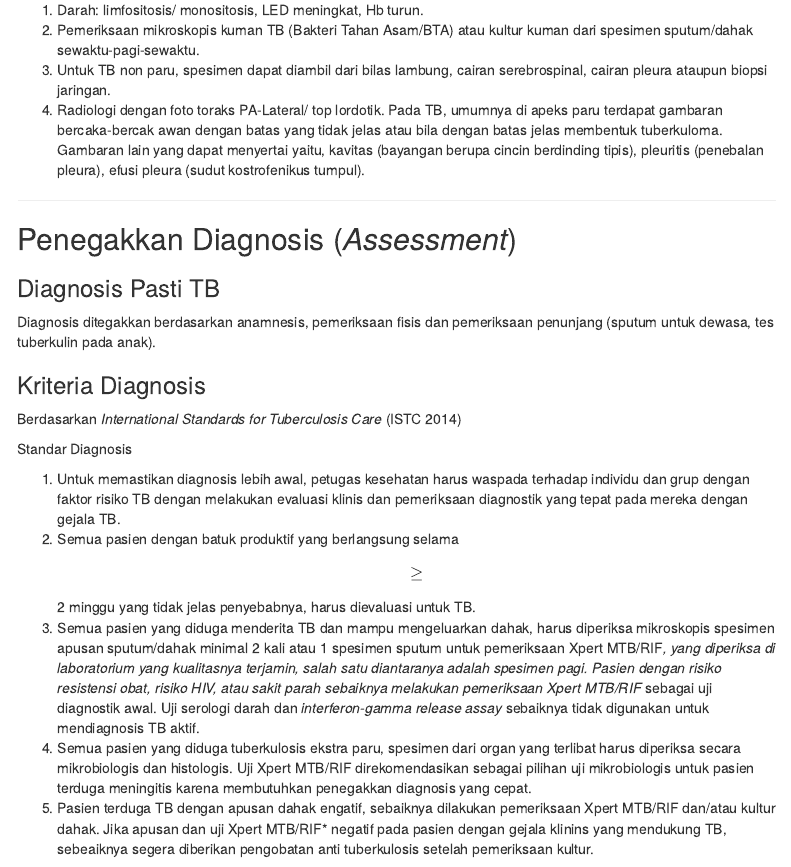
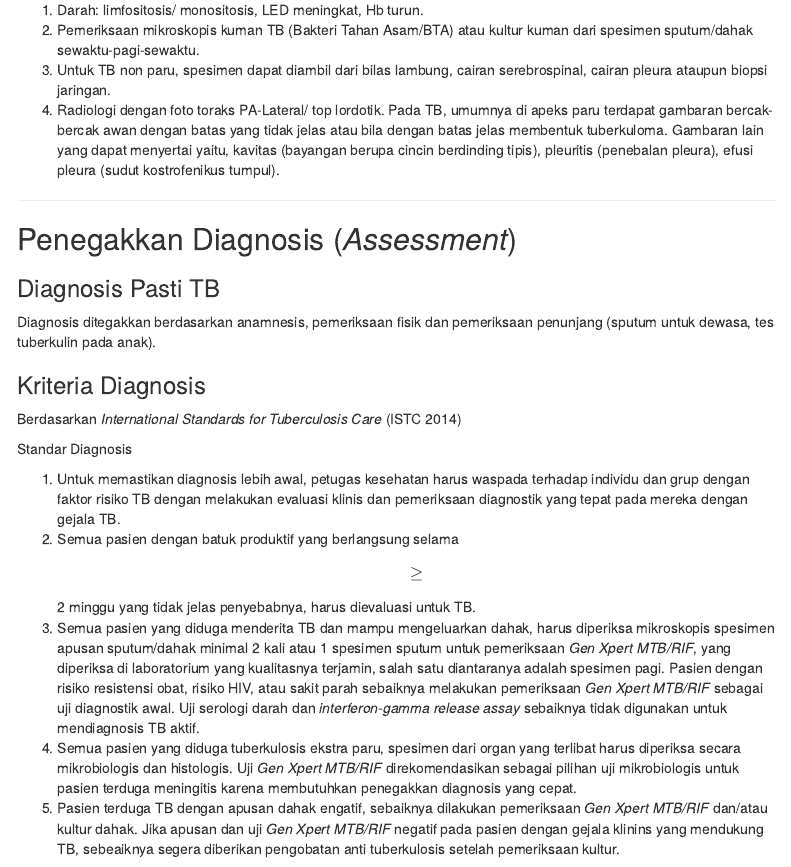
Before and after one commit to lamurian/PPK, an R Markdown document (01.kelompok_umum/01.TB_Dewasa.Rmd): the page in a window 1100 px wide, from 790 px down. Rendered offline with R 4.5, knitr and Pandoc, with nearby package versions; menus at the side of the page are left out.

Commit message:
Finishing TB Dewasa

```diff
--- a/01.kelompok_umum/01.TB_Dewasa.Rmd
+++ b/01.kelompok_umum/01.TB_Dewasa.Rmd
@@ -58,7 +58,7 @@ melemah di apex paru, tanda-tanda penarikan paru, diafragma, dan mediastinum.
 3. Untuk TB non paru, spesimen dapat diambil dari bilas lambung, cairan
    serebrospinal, cairan pleura ataupun biopsi jaringan.
 4. Radiologi dengan foto toraks PA-Lateral/ top lordotik. Pada TB, umumnya di
-   apeks paru terdapat gambaran bercaka-bercak awan dengan batas yang tidak
+   apeks paru terdapat gambaran bercak-bercak awan dengan batas yang tidak
    jelas atau bila dengan batas jelas membentuk tuberkuloma. Gambaran lain yang
    dapat menyertai yaitu, kavitas (bayangan berupa cincin berdinding tipis),
    pleuritis (penebalan pleura), efusi pleura (sudut kostrofenikus tumpul).
@@ -69,7 +69,7 @@ melemah di apex paru, tanda-tanda penarikan paru, diafragma, dan mediastinum.
 
 ### Diagnosis Pasti TB
 
-Diagnosis ditegakkan berdasarkan anamnesis, pemeriksaan fisis dan pemeriksaan
+Diagnosis ditegakkan berdasarkan anamnesis, pemeriksaan fisik dan pemeriksaan
 penunjang (sputum untuk dewasa, tes tuberkulin pada anak).
 
 ### Kriteria Diagnosis
@@ -85,18 +85,18 @@ Standar Diagnosis
    yang tidak jelas penyebabnya, harus dievaluasi untuk TB.
 3. Semua pasien yang diduga menderita TB dan mampu mengeluarkan dahak, harus
    diperiksa mikroskopis spesimen apusan sputum/dahak minimal 2 kali atau
-   1 spesimen sputum untuk pemeriksaan Xpert MTB/RIF*, yang diperiksa di
+   1 spesimen sputum untuk pemeriksaan *Gen Xpert MTB/RIF*, yang diperiksa di
    laboratorium yang kualitasnya terjamin, salah satu diantaranya adalah
    spesimen pagi. Pasien dengan risiko resistensi obat, risiko HIV, atau sakit
-   parah sebaiknya melakukan pemeriksaan Xpert MTB/RIF* sebagai uji diagnostik
+   parah sebaiknya melakukan pemeriksaan *Gen Xpert MTB/RIF* sebagai uji diagnostik
    awal. Uji serologi darah dan *interferon-gamma release assay* sebaiknya
    tidak digunakan untuk mendiagnosis TB aktif.
 4. Semua pasien yang diduga tuberkulosis ekstra paru, spesimen dari organ yang
-   terlibat harus diperiksa secara mikrobiologis dan histologis. Uji Xpert
-   MTB/RIF direkomendasikan sebagai pilihan uji mikrobiologis untuk pasien
+   terlibat harus diperiksa secara mikrobiologis dan histologis. Uji *Gen Xpert
+   MTB/RIF* direkomendasikan sebagai pilihan uji mikrobiologis untuk pasien
    terduga meningitis karena membutuhkan penegakkan diagnosis yang cepat.
 5. Pasien terduga TB dengan apusan dahak engatif, sebaiknya dilakukan
-   pemeriksaan Xpert MTB/RIF dan/atau kultur dahak. Jika apusan dan uji Xpert
+   pemeriksaan *Gen Xpert MTB/RIF* dan/atau kultur dahak. Jika apusan dan uji *Gen Xpert
    MTB/RIF* negatif pada pasien dengan gejala klinins yang mendukung TB,
    sebeaiknya segera diberikan pengobatan anti tuberkulosis setelah pemeriksaan
    kultur.
```
